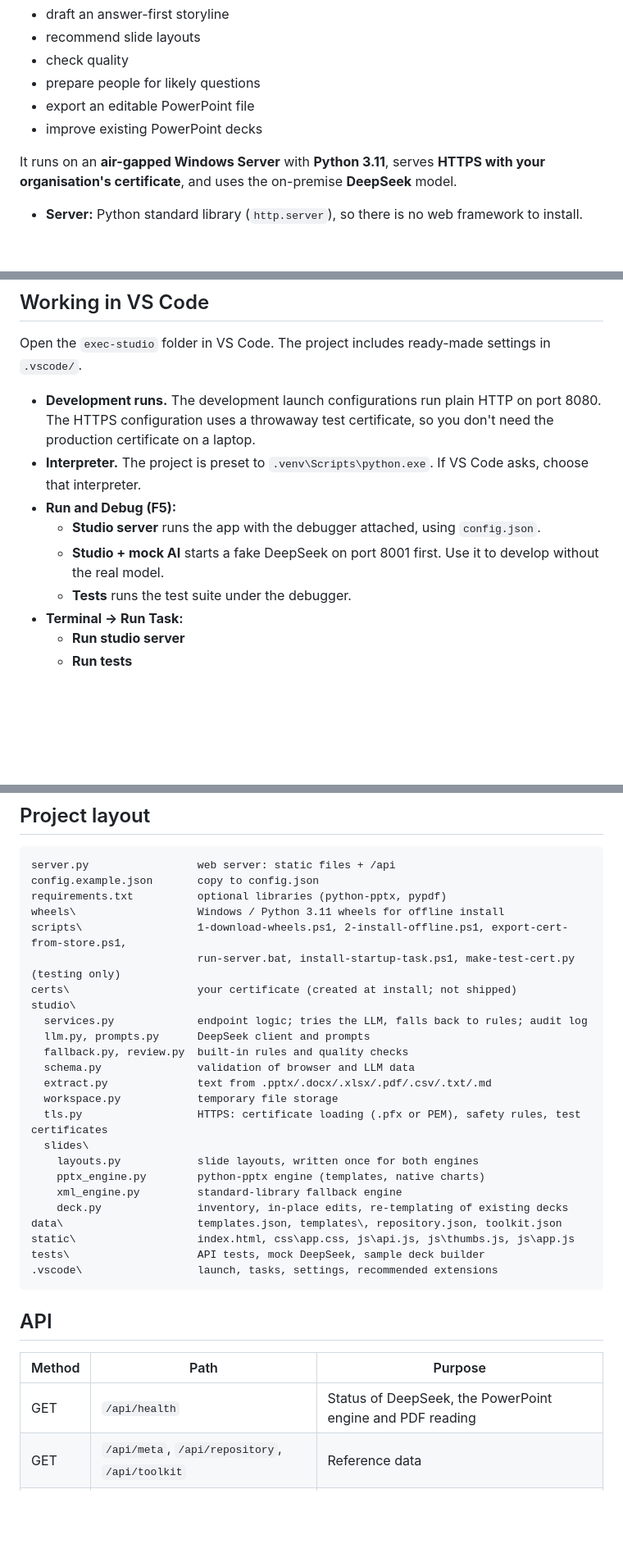
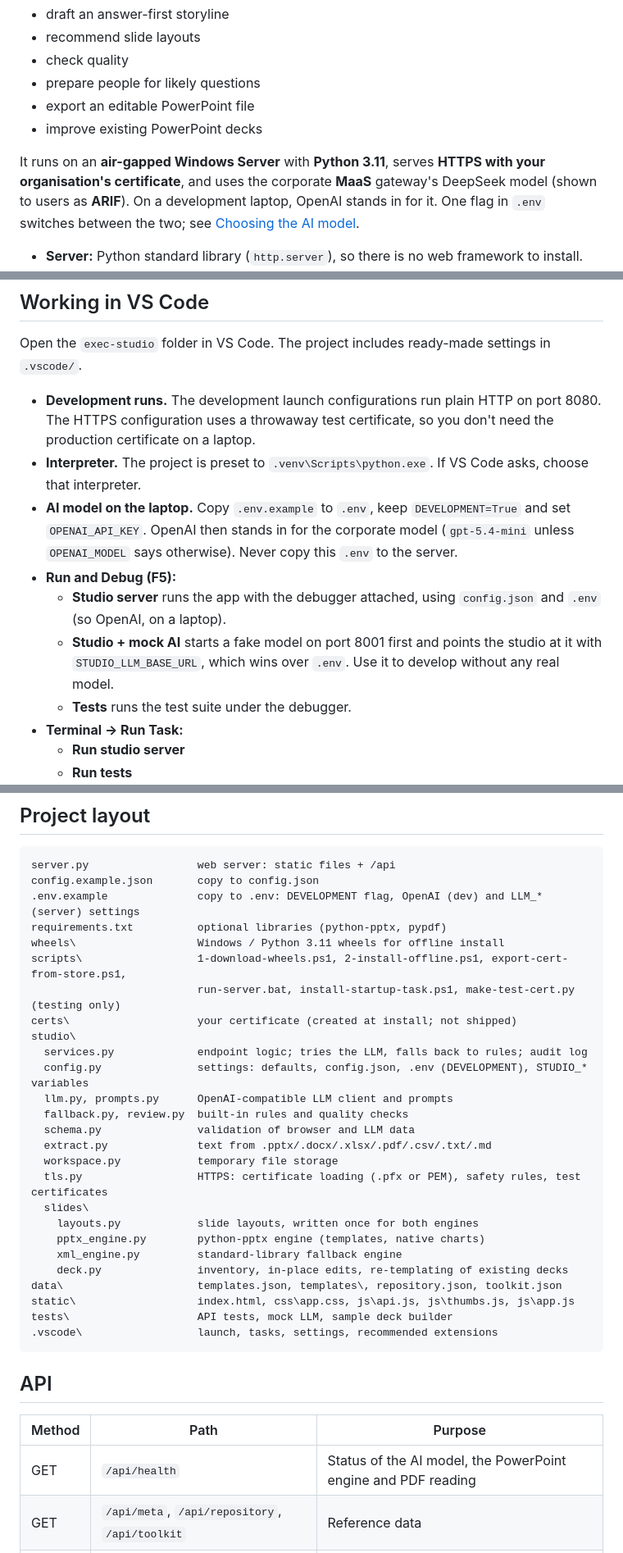
Before and after one commit to sdezoete/execstudio, a Markdown page: README.md, 3 parts joined by grey strips. Shown at 82% size. Rendered like a GitHub page; blank space fills up the shorter version.

````diff
--- a/README.md
+++ b/README.md
@@ -9,7 +9,7 @@ A stand-alone web app that helps people build executive-level presentations. It
 - export an editable PowerPoint file
 - improve existing PowerPoint decks
 
-It runs on an **air-gapped Windows Server** with **Python 3.11**, serves **HTTPS with your organisation's certificate**, and uses the on-premise **DeepSeek** model.
+It runs on an **air-gapped Windows Server** with **Python 3.11**, serves **HTTPS with your organisation's certificate**, and uses the corporate **MaaS** gateway's DeepSeek model (shown to users as **ARIF**). On a development laptop, OpenAI stands in for it. One flag in `.env` switches between the two; see [Choosing the AI model](#choosing-the-ai-model-env).
 
 - **Server:** Python standard library (`http.server`), so there is no web framework to install.
 - **Optional libraries** (shipped in `wheels\`):
@@ -143,9 +145,10 @@ Open the `exec-studio` folder in VS Code. The project includes ready-made settin
 
 - **Development runs.** The development launch configurations run plain HTTP on port 8080. The HTTPS configuration uses a throwaway test certificate, so you don't need the production certificate on a laptop.
 - **Interpreter.** The project is preset to `.venv\Scripts\python.exe`. If VS Code asks, choose that interpreter.
+- **AI model on the laptop.** Copy `.env.example` to `.env`, keep `DEVELOPMENT=True` and set `OPENAI_API_KEY`. OpenAI then stands in for the corporate model (`gpt-5.4-mini` unless `OPENAI_MODEL` says otherwise). Never copy this `.env` to the server.
 - **Run and Debug (F5):**
-  - **Studio server** runs the app with the debugger attached, using `config.json`.
-  - **Studio + mock AI** starts a fake DeepSeek on port 8001 first. Use it to develop without the real model.
+  - **Studio server** runs the app with the debugger attached, using `config.json` and `.env` (so OpenAI, on a laptop).
+  - **Studio + mock AI** starts a fake model on port 8001 first and points the studio at it with `STUDIO_LLM_BASE_URL`, which wins over `.env`. Use it to develop without any real model.
   - **Tests** runs the test suite under the debugger.
 - **Terminal → Run Task:**
   - **Run studio server**
@@ -242,6 +274,7 @@ If DeepSeek is unreachable, every AI feature falls back to built-in rules. The i
 ```
 server.py                 web server: static files + /api
 config.example.json       copy to config.json
+.env.example              copy to .env: DEVELOPMENT flag, OpenAI (dev) and LLM_* (server) settings
 requirements.txt          optional libraries (python-pptx, pypdf)
 wheels\                   Windows / Python 3.11 wheels for offline install
 scripts\                  1-download-wheels.ps1, 2-install-offline.ps1, export-cert-from-store.ps1,
@@ -249,7 +282,8 @@ scripts\                  1-download-wheels.ps1, 2-install-offline.ps1, export-c
 certs\                    your certificate (created at install; not shipped)
 studio\
   services.py             endpoint logic; tries the LLM, falls back to rules; audit log
-  llm.py, prompts.py      DeepSeek client and prompts
+  config.py               settings: defaults, config.json, .env (DEVELOPMENT), STUDIO_* variables
+  llm.py, prompts.py      OpenAI-compatible LLM client and prompts
   fallback.py, review.py  built-in rules and quality checks
   schema.py               validation of browser and LLM data
   extract.py              text from .pptx/.docx/.xlsx/.pdf/.csv/.txt/.md
@@ -262,7 +296,7 @@ studio\
     deck.py               inventory, in-place edits, re-templating of existing decks
 data\                     templates.json, templates\, repository.json, toolkit.json
 static\                   index.html, css\app.css, js\api.js, js\thumbs.js, js\app.js
-tests\                    API tests, mock DeepSeek, sample deck builder
+tests\                    API tests, mock LLM, sample deck builder
 .vscode\                  launch, tasks, settings, recommended extensions
 ```
 
@@ -270,7 +304,7 @@ tests\                    API tests, mock DeepSeek, sample deck builder
 
 | Method | Path | Purpose |
 |---|---|---|
-| GET | `/api/health` | Status of DeepSeek, the PowerPoint engine and PDF reading |
+| GET | `/api/health` | Status of the AI model, the PowerPoint engine and PDF reading |
 | GET | `/api/meta`, `/api/repository`, `/api/toolkit` | Reference data |
 | POST | `/api/storyline` | `{brief, version, context}` → `{title, slides[], source}` |
 | POST | `/api/review`, `/api/qa`, `/api/advise`, `/api/sharpen` | Quality check, Q&A prep, slide advisor, headline rewrite |
````
Also changed, not shown: other parts of README.md (+45 -14 lines), CLAUDE.md (added, +97 -0 lines).
